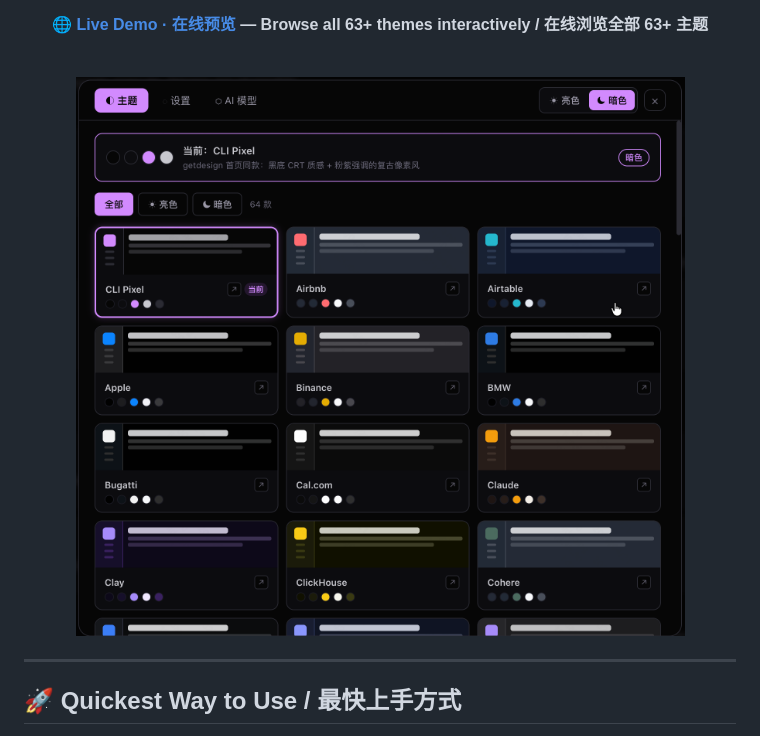
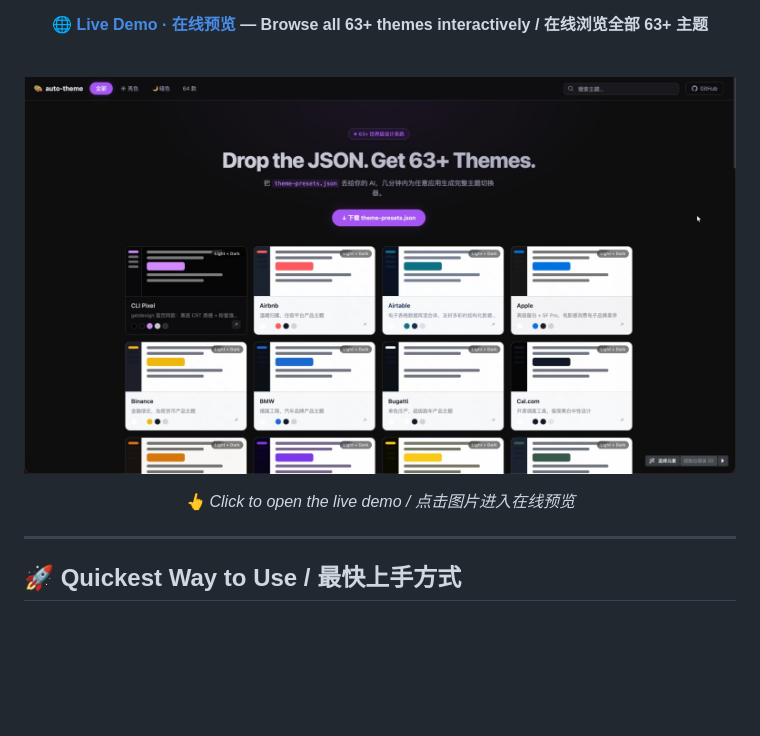
Before and after one commit to Devldq/auto-theme, a Markdown page: README.md, the part around the change. Rendered like a GitHub page; pictures changed too: preview-demo.jpg (added); blank space fills up the shorter version.

Commit message:
docs: replace hero image with demo site screenshot
- Add preview-demo.jpg (demo site screenshot)
- Make image clickable, links to https://devldq.github.io/auto-theme/
- Remove old image.png reference

```diff
--- a/README.md
+++ b/README.md
@@ -19,7 +19,9 @@
 
 <br/>
 
-![auto-theme preview — 63+ world-class themes ready to use](./image.png)
+[![auto-theme demo — Browse 63+ themes interactively](./preview-demo.jpg)](https://devldq.github.io/auto-theme/)
+
+*👆 Click to open the live demo / 点击图片进入在线预览*
 
 </div>
 
```
